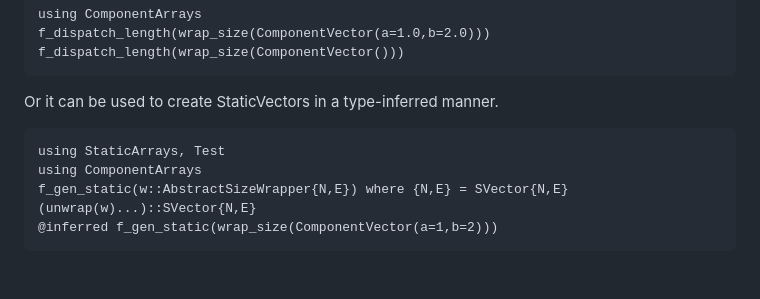
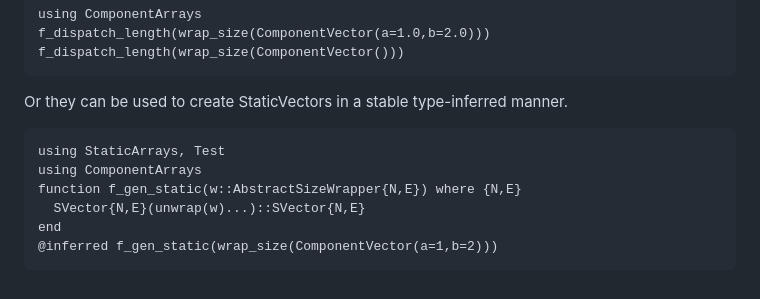
Before and after one commit to bgctw/UnionWrappers.jl, a Markdown page: README.md, the part around one of its changes. Rendered like a GitHub page.

````diff
--- a/README.md
+++ b/README.md
@@ -109,11 +110,13 @@ f_dispatch_length(wrap_size(ComponentVector(a=1.0,b=2.0)))
 f_dispatch_length(wrap_size(ComponentVector()))
 ```
 
-Or it can be used to create StaticVectors in a type-inferred manner.
+Or they can be used to create StaticVectors in a stable type-inferred manner.
 
 ```
 using StaticArrays, Test
 using ComponentArrays
-f_gen_static(w::AbstractSizeWrapper{N,E}) where {N,E} = SVector{N,E}(unwrap(w)...)::SVector{N,E}
+function f_gen_static(w::AbstractSizeWrapper{N,E}) where {N,E}
+  SVector{N,E}(unwrap(w)...)::SVector{N,E}
+end
 @inferred f_gen_static(wrap_size(ComponentVector(a=1,b=2)))
 ```
````
Also changed, not shown: other parts of README.md (+18 -17 lines).
